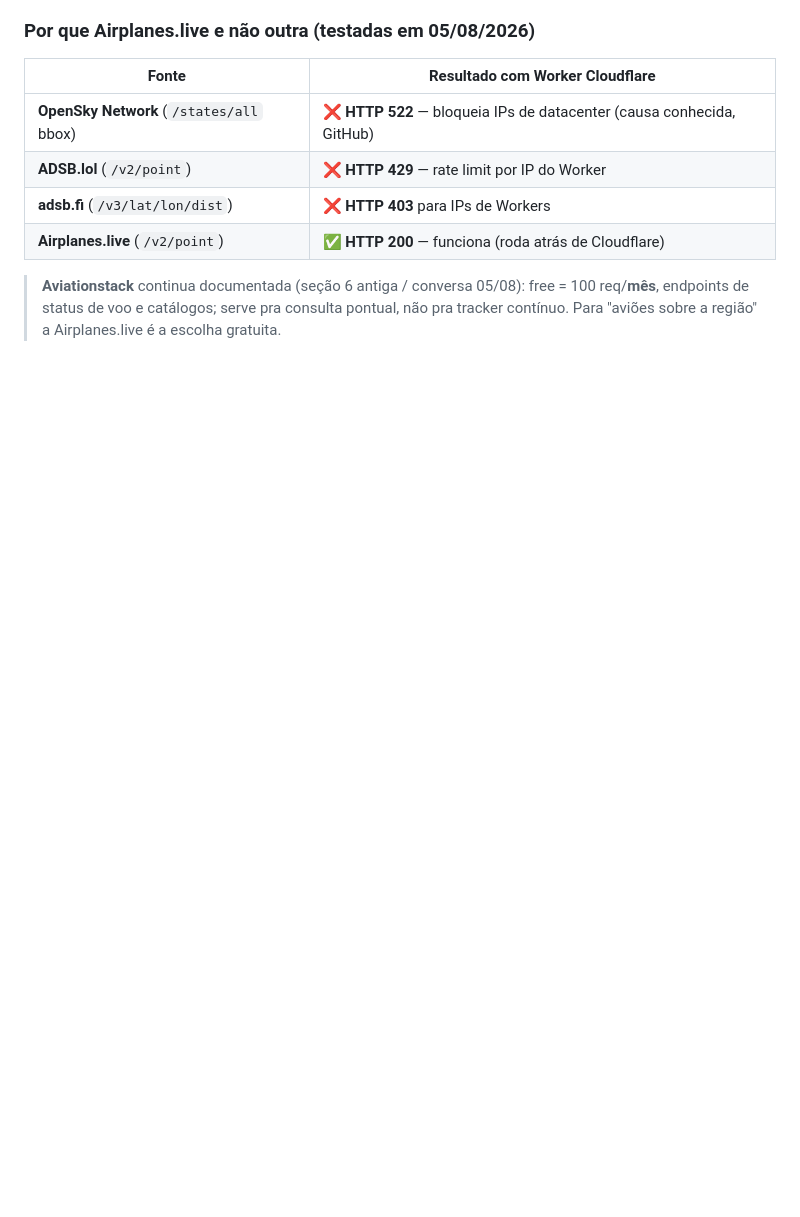
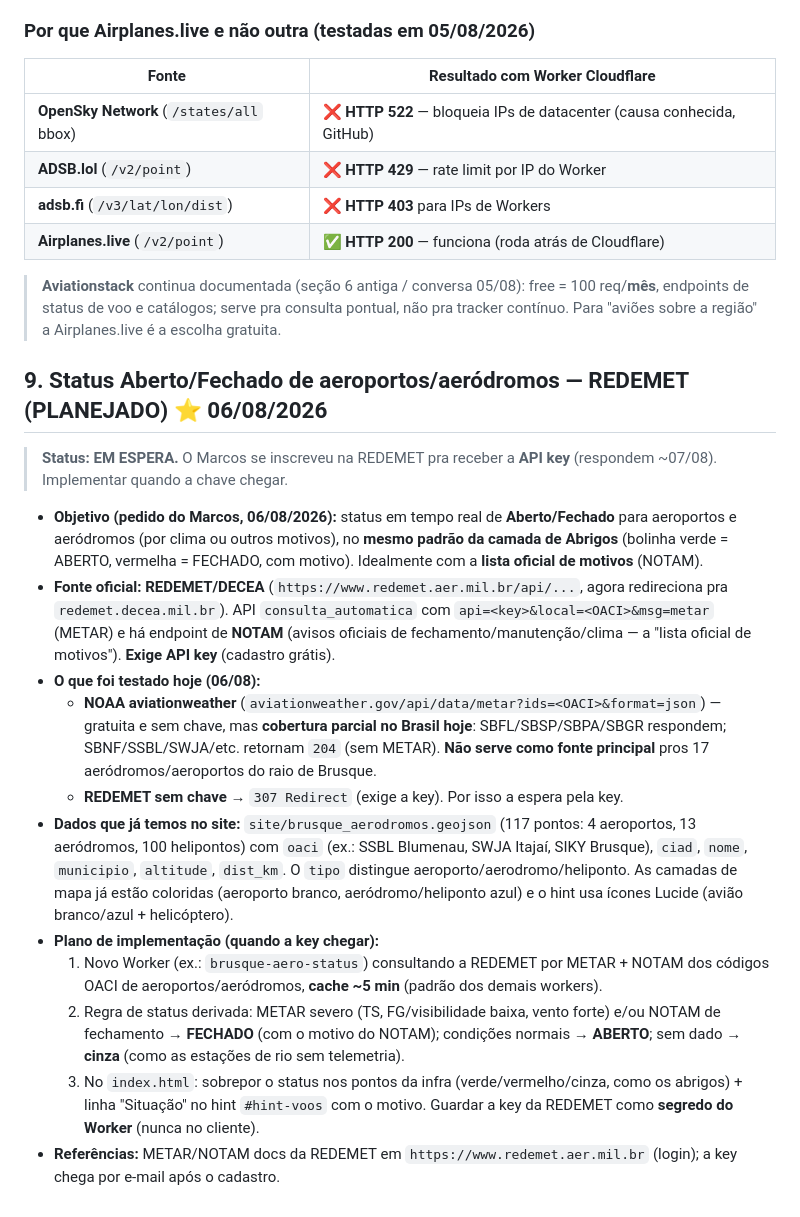
Before and after one commit to marcososx/maps, a Markdown page: TEMPO-REAL-FONTES.md, the part around the change. GitHub-like rendering; blank space fills up the shorter version.

Commit message:
Docs: registra status Aberto/Fechado de aeroportos via REDEMET (pendente)
Marcos se inscreveu na REDEMET p/ receber API key (~07/08). Quando chegar,
criar Worker brusque-aero-status (METAR + NOTAM, cache 5 min), derivar o
status no padrão dos Abrigos e mostrar motivo no hint. NOAA testada hoje
cobre só os grandes (SBFL/SBSP/…); os 17 aeródromos do raio precisam da
REDEMET.

```diff
--- a/TEMPO-REAL-FONTES.md
+++ b/TEMPO-REAL-FONTES.md
@@ -235,3 +235,39 @@ com cache e CORS. Deixar a DC só como fallback. Implementação fica como próx
 > **Aviationstack** continua documentada (seção 6 antiga / conversa 05/08): free = 100
 > req/**mês**, endpoints de status de voo e catálogos; serve pra consulta pontual, não
 > pra tracker contínuo. Para "aviões sobre a região" a Airplanes.live é a escolha gratuita.
+
+## 9. Status Aberto/Fechado de aeroportos/aeródromos — REDEMET (PLANEJADO)  ⭐ 06/08/2026
+
+> **Status: EM ESPERA.** O Marcos se inscreveu na REDEMET pra receber a **API key**
+> (respondem ~07/08). Implementar quando a chave chegar.
+
+- **Objetivo (pedido do Marcos, 06/08/2026):** status em tempo real de **Aberto/Fechado**
+  para aeroportos e aeródromos (por clima ou outros motivos), no **mesmo padrão da camada
+  de Abrigos** (bolinha verde = ABERTO, vermelha = FECHADO, com motivo). Idealmente com a
+  **lista oficial de motivos** (NOTAM).
+- **Fonte oficial:** **REDEMET/DECEA** (`https://www.redemet.aer.mil.br/api/...`, agora
+  redireciona pra `redemet.decea.mil.br`). API `consulta_automatica` com `api=<key>&local=<OACI>&msg=metar`
+  (METAR) e há endpoint de **NOTAM** (avisos oficiais de fechamento/manutenção/clima — a
+  "lista oficial de motivos"). **Exige API key** (cadastro grátis).
+- **O que foi testado hoje (06/08):**
+  - **NOAA aviationweather** (`aviationweather.gov/api/data/metar?ids=<OACI>&format=json`) —
+    gratuita e sem chave, mas **cobertura parcial no Brasil hoje**: SBFL/SBSP/SBPA/SBGR
+    respondem; SBNF/SSBL/SWJA/etc. retornam `204` (sem METAR). **Não serve como fonte
+    principal** pros 17 aeródromos/aeroportos do raio de Brusque.
+  - **REDEMET sem chave** → `307 Redirect` (exige a key). Por isso a espera pela key.
+- **Dados que já temos no site:** `site/brusque_aerodromos.geojson` (117 pontos: 4 aeroportos,
+  13 aeródromos, 100 helipontos) com `oaci` (ex.: SSBL Blumenau, SWJA Itajaí, SIKY Brusque),
+  `ciad`, `nome`, `municipio`, `altitude`, `dist_km`. O `tipo` distingue
+  aeroporto/aerodromo/heliponto. As camadas de mapa já estão coloridas (aeroporto branco,
+  aeródromo/heliponto azul) e o hint usa ícones Lucide (avião branco/azul + helicóptero).
+- **Plano de implementação (quando a key chegar):**
+  1. Novo Worker (ex.: `brusque-aero-status`) consultando a REDEMET por METAR + NOTAM
+     dos códigos OACI de aeroportos/aeródromos, **cache ~5 min** (padrão dos demais workers).
+  2. Regra de status derivada: METAR severo (TS, FG/visibilidade baixa, vento forte) e/ou
+     NOTAM de fechamento → **FECHADO** (com o motivo do NOTAM); condições normais → **ABERTO**;
+     sem dado → **cinza** (como as estações de rio sem telemetria).
+  3. No `index.html`: sobrepor o status nos pontos da infra (verde/vermelho/cinza, como os
+     abrigos) + linha "Situação" no hint `#hint-voos` com o motivo. Guardar a key da REDEMET
+     como **segredo do Worker** (nunca no cliente).
+- **Referências:** METAR/NOTAM docs da REDEMET em `https://www.redemet.aer.mil.br` (login);
+  a key chega por e-mail após o cadastro.
```
